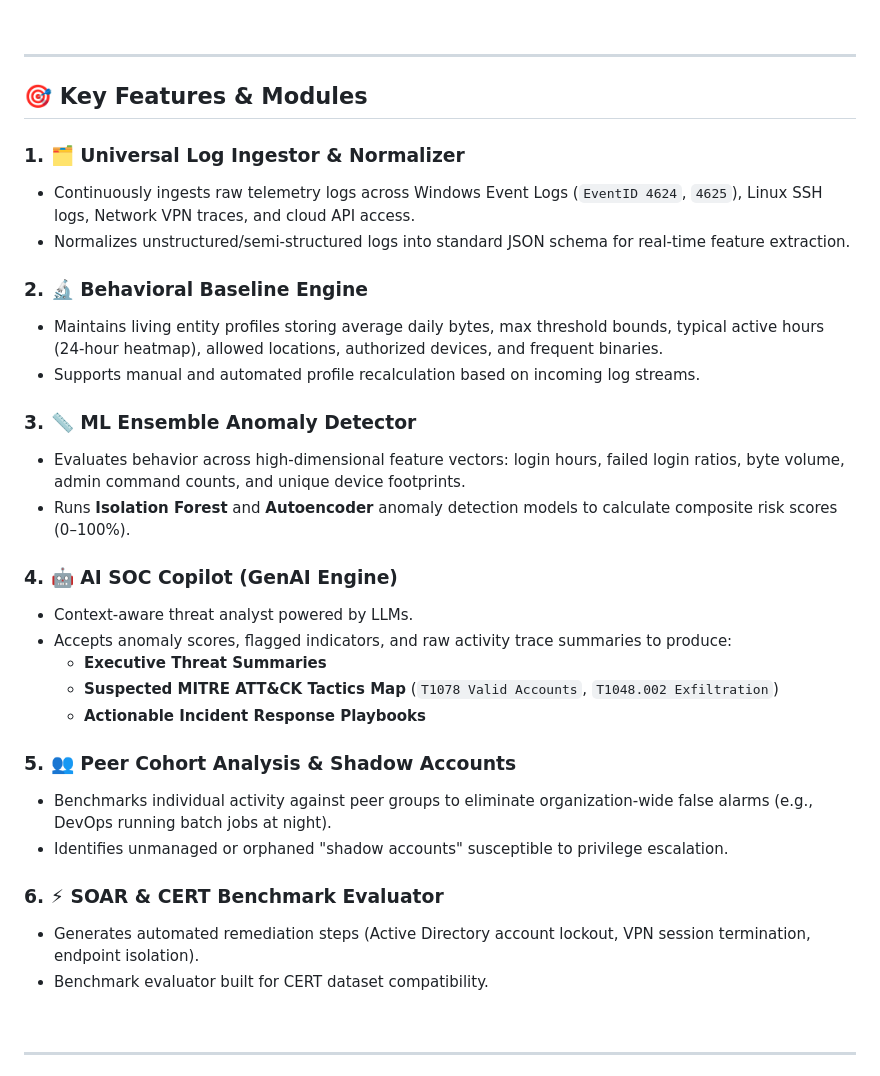
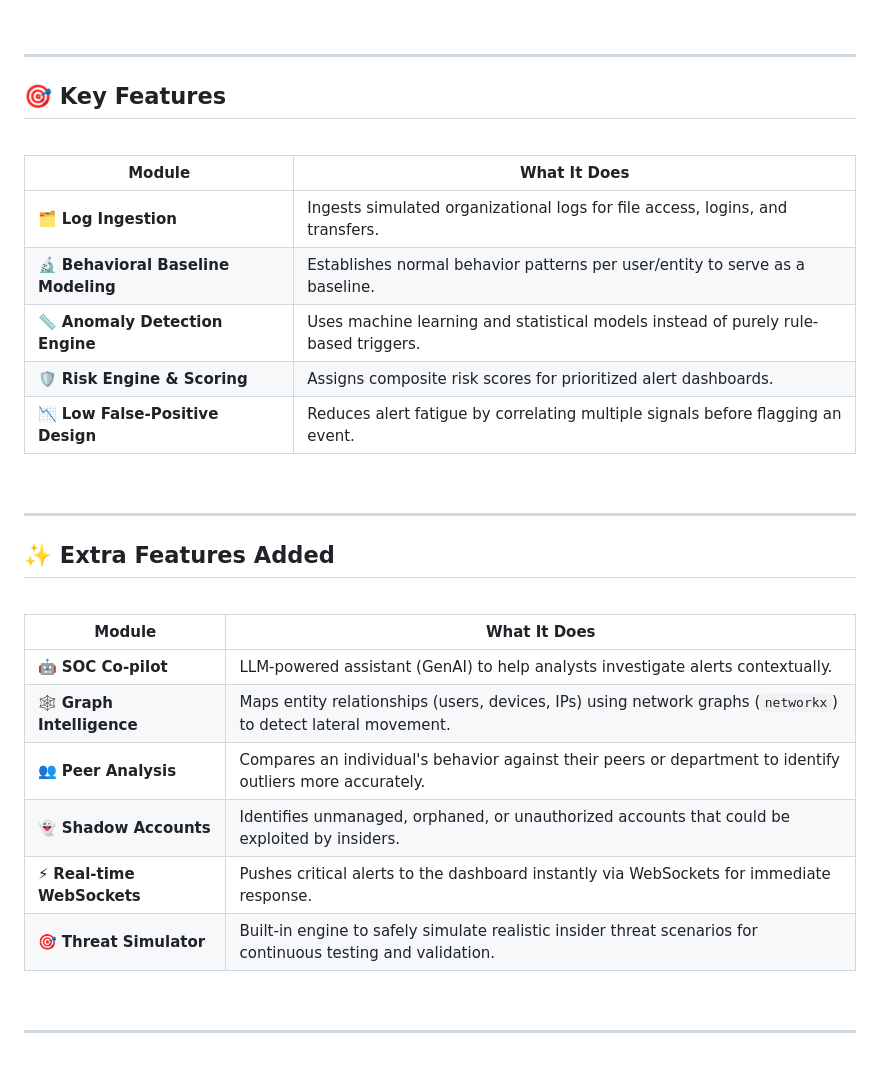
Before and after one commit to yuktac1011/TrustMatrix, a Markdown page: README.md, the part around the change. GitHub-like rendering.

Commit message:
docs: update project description and setup instructions in README

```diff
--- a/README.md
+++ b/README.md
@@ -69,34 +69,34 @@ TrustMatrix changes the paradigm from:
 
 ---
 
-## 🎯 Key Features & Modules
+## 🎯 Key Features
 
-### 1. 🗂️ Universal Log Ingestor & Normalizer
-- Continuously ingests raw telemetry logs across Windows Event Logs (`EventID 4624`, `4625`), Linux SSH logs, Network VPN traces, and cloud API access.
-- Normalizes unstructured/semi-structured logs into standard JSON schema for real-time feature extraction.
+<br/>
 
-### 2. 🔬 Behavioral Baseline Engine
-- Maintains living entity profiles storing average daily bytes, max threshold bounds, typical active hours (24-hour heatmap), allowed locations, authorized devices, and frequent binaries.
-- Supports manual and automated profile recalculation based on incoming log streams.
+| Module | What It Does |
+|---|---|
+| 🗂️ **Log Ingestion** | Ingests simulated organizational logs for file access, logins, and transfers. |
+| 🔬 **Behavioral Baseline Modeling** | Establishes normal behavior patterns per user/entity to serve as a baseline. |
+| 📏 **Anomaly Detection Engine** | Uses machine learning and statistical models instead of purely rule-based triggers. |
+| 🛡️ **Risk Engine & Scoring** | Assigns composite risk scores for prioritized alert dashboards. |
+| 📉 **Low False-Positive Design** | Reduces alert fatigue by correlating multiple signals before flagging an event. |
 
-### 3. 📏 ML Ensemble Anomaly Detector
-- Evaluates behavior across high-dimensional feature vectors: login hours, failed login ratios, byte volume, admin command counts, and unique device footprints.
-- Runs **Isolation Forest** and **Autoencoder** anomaly detection models to calculate composite risk scores (0–100%).
+<br/>
 
-### 4. 🤖 AI SOC Copilot (GenAI Engine)
-- Context-aware threat analyst powered by LLMs.
-- Accepts anomaly scores, flagged indicators, and raw activity trace summaries to produce:
-  - **Executive Threat Summaries**
-  - **Suspected MITRE ATT&CK Tactics Map** (`T1078 Valid Accounts`, `T1048.002 Exfiltration`)
-  - **Actionable Incident Response Playbooks**
+---
 
-### 5. 👥 Peer Cohort Analysis & Shadow Accounts
-- Benchmarks individual activity against peer groups to eliminate organization-wide false alarms (e.g., DevOps running batch jobs at night).
-- Identifies unmanaged or orphaned "shadow accounts" susceptible to privilege escalation.
+## ✨ Extra Features Added
 
-### 6. ⚡ SOAR & CERT Benchmark Evaluator
-- Generates automated remediation steps (Active Directory account lockout, VPN session termination, endpoint isolation).
-- Benchmark evaluator built for CERT dataset compatibility.
+<br/>
+
+| Module | What It Does |
+|---|---|
+| 🤖 **SOC Co-pilot** | LLM-powered assistant (GenAI) to help analysts investigate alerts contextually. |
+| 🕸️ **Graph Intelligence** | Maps entity relationships (users, devices, IPs) using network graphs (`networkx`) to detect lateral movement. |
+| 👥 **Peer Analysis** | Compares an individual's behavior against their peers or department to identify outliers more accurately. |
+| 👻 **Shadow Accounts** | Identifies unmanaged, orphaned, or unauthorized accounts that could be exploited by insiders. |
+| ⚡ **Real-time WebSockets** | Pushes critical alerts to the dashboard instantly via WebSockets for immediate response. |
+| 🎯 **Threat Simulator** | Built-in engine to safely simulate realistic insider threat scenarios for continuous testing and validation. |
 
 <br/>
 
```
